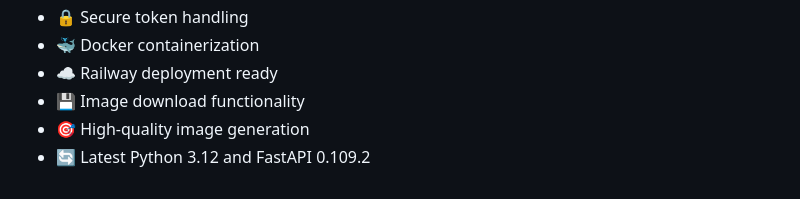
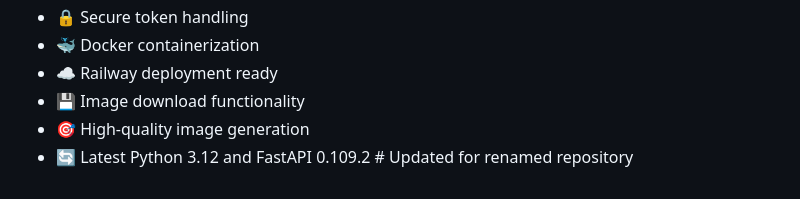
Before and after one commit to Harsh7-dev/text-to-image, a Markdown page: README.md, the part around the change. Rendered like a GitHub page.

Commit message:
Update for renamed repository: text-to-image

```diff
--- a/README.md
+++ b/README.md
@@ -156,4 +156,4 @@ To run the application locally without Docker:
 - ☁️ Railway deployment ready
 - 💾 Image download functionality
 - 🎯 High-quality image generation
-- 🔄 Latest Python 3.12 and FastAPI 0.109.2
+- 🔄 Latest Python 3.12 and FastAPI 0.109.2 # Updated for renamed repository
```
